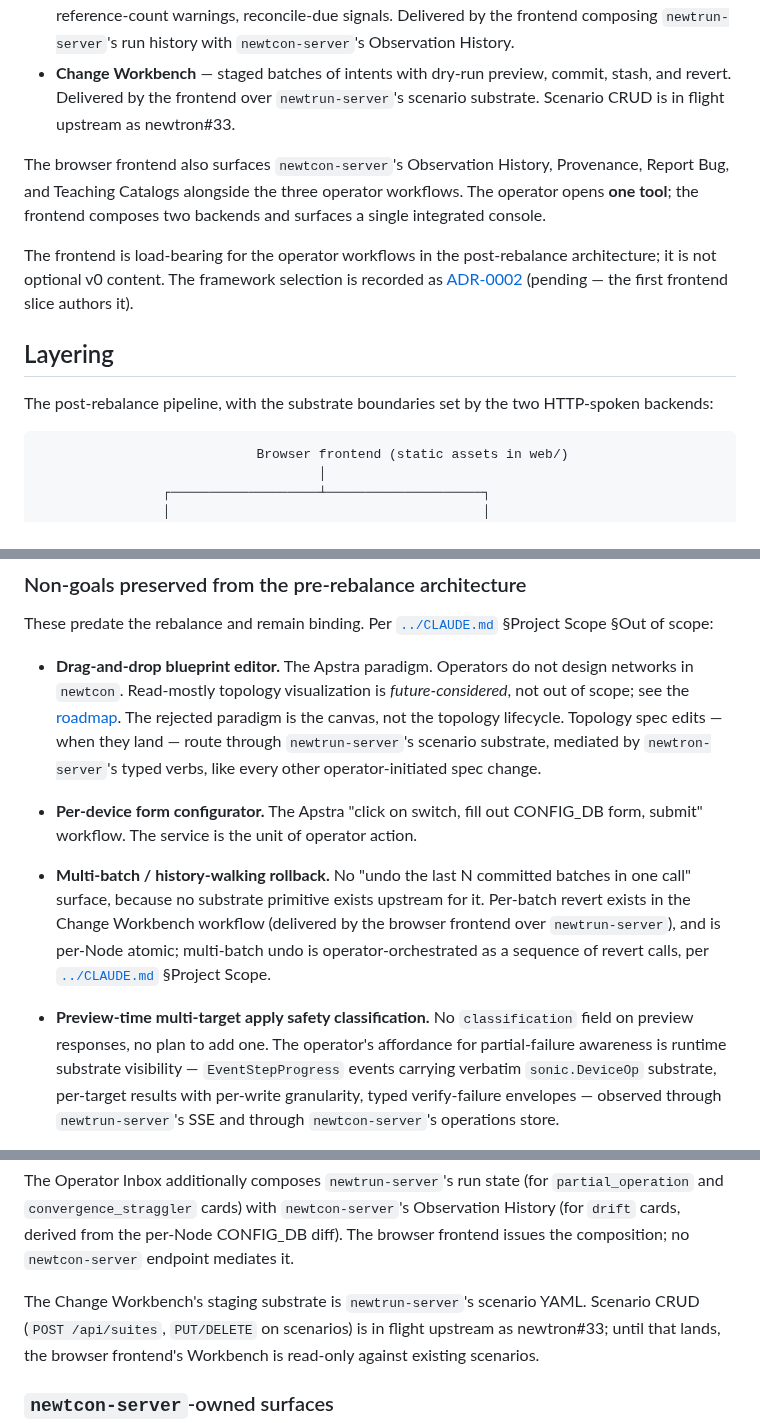
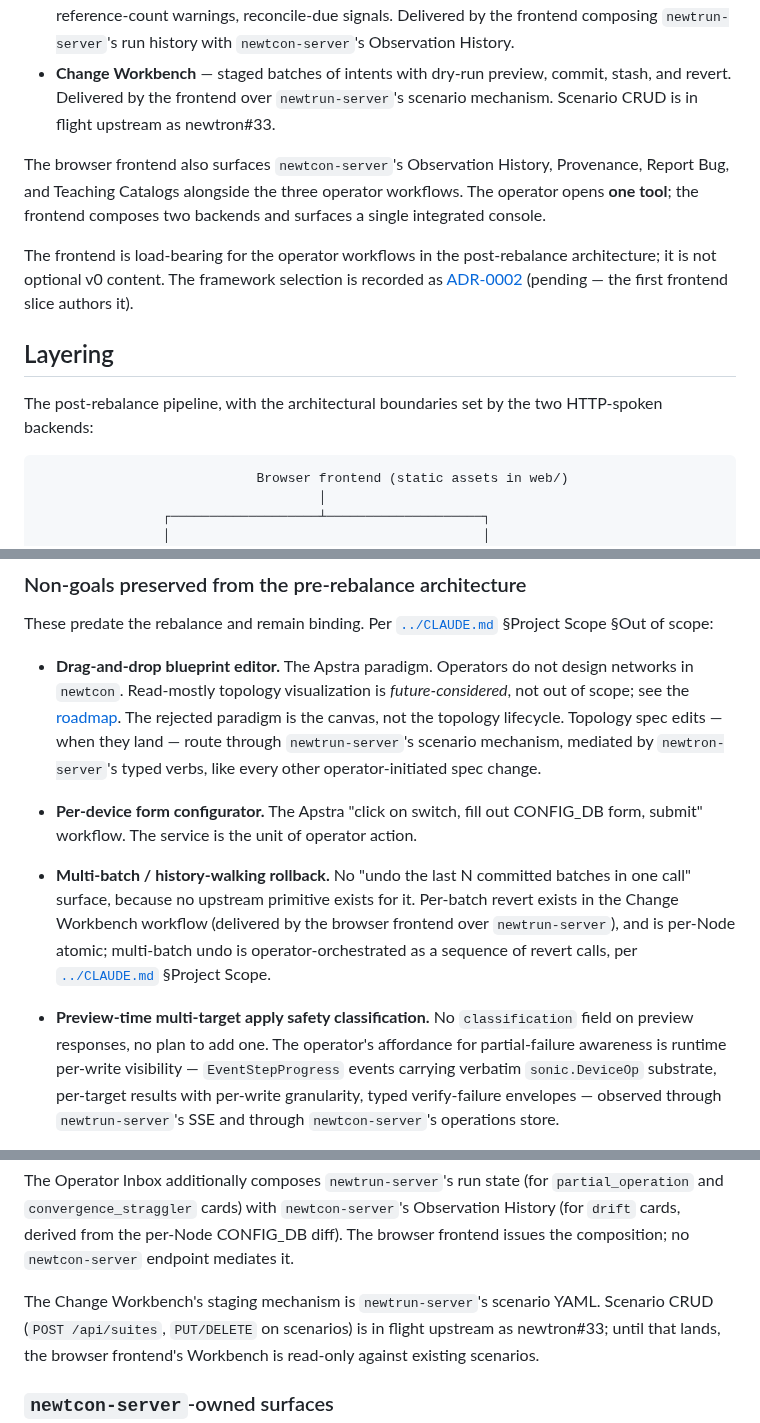
Before and after one commit to aldrin-isaac/newtcon, a Markdown page: docs/architecture.md, 3 parts joined by grey strips. Rendered like a GitHub page.

````diff
--- a/docs/architecture.md
+++ b/docs/architecture.md
@@ -79,7 +88,7 @@ delivers the three operator workflows by composing two HTTP backends.
   History.
 - **Change Workbench** — staged batches of intents with dry-run
   preview, commit, stash, and revert. Delivered by the frontend over
-  `newtrun-server`'s scenario substrate. Scenario CRUD is in flight
+  `newtrun-server`'s scenario mechanism. Scenario CRUD is in flight
   upstream as newtron#33.
 
 The browser frontend also surfaces `newtcon-server`'s Observation
@@ -96,8 +105,8 @@ frontend slice authors it).
 
 ## Layering
 
-The post-rebalance pipeline, with the substrate boundaries set by the
-two HTTP-spoken backends:
+The post-rebalance pipeline, with the architectural boundaries set by
+the two HTTP-spoken backends:
 
 ```
                             Browser frontend (static assets in web/)
@@ -285,7 +294,7 @@ These predate the rebalance and remain binding. Per
   visualization is *future-considered*, not out of scope; see the
   [roadmap](roadmap.md). The rejected paradigm is the canvas, not the
   topology lifecycle. Topology spec edits — when they land — route
-  through `newtrun-server`'s scenario substrate, mediated by
+  through `newtrun-server`'s scenario mechanism, mediated by
   `newtron-server`'s typed verbs, like every other operator-initiated
   spec change.
 
@@ -294,8 +303,8 @@ These predate the rebalance and remain binding. Per
   operator action.
 
 - **Multi-batch / history-walking rollback.** No "undo the last N
-  committed batches in one call" surface, because no substrate primitive
-  exists upstream for it. Per-batch revert exists in the Change
+  committed batches in one call" surface, because no upstream
+  primitive exists for it. Per-batch revert exists in the Change
   Workbench workflow (delivered by the browser frontend over
   `newtrun-server`), and is per-Node atomic; multi-batch undo is
   operator-orchestrated as a sequence of revert calls, per
@@ -304,7 +313,7 @@ These predate the rebalance and remain binding. Per
 - **Preview-time multi-target apply safety classification.** No
   `classification` field on preview responses, no plan to add one.
   The operator's affordance for partial-failure awareness is runtime
-  substrate visibility — `EventStepProgress` events carrying verbatim
+  per-write visibility — `EventStepProgress` events carrying verbatim
   `sonic.DeviceOp` substrate, per-target results with per-write
   granularity, typed verify-failure envelopes — observed through
   `newtrun-server`'s SSE and through `newtcon-server`'s operations
@@ -371,7 +380,7 @@ The Operator Inbox additionally composes `newtrun-server`'s run state
 from the per-Node CONFIG_DB diff). The browser frontend issues the
 composition; no `newtcon-server` endpoint mediates it.
 
-The Change Workbench's staging substrate is `newtrun-server`'s
+The Change Workbench's staging mechanism is `newtrun-server`'s
 scenario YAML. Scenario CRUD (`POST /api/suites`, `PUT/DELETE` on
 scenarios) is in flight upstream as newtron#33; until that lands, the
 browser frontend's Workbench is read-only against existing scenarios.
````
Also changed, not shown: other parts of docs/architecture.md (+22 -13 lines).
